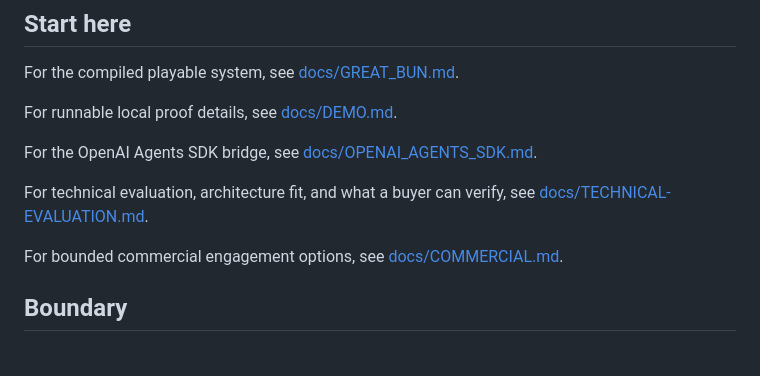
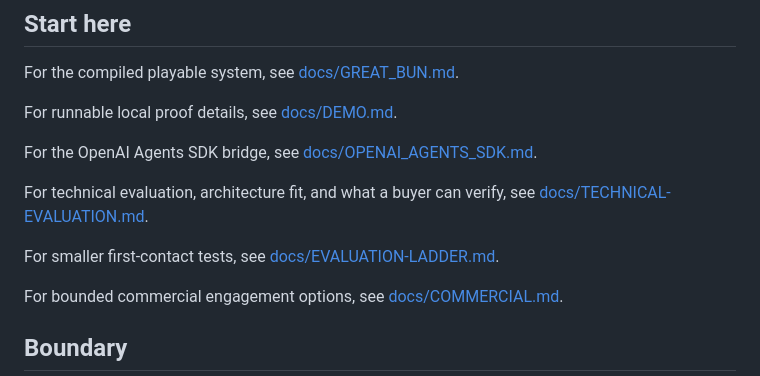
Before and after one commit to hometradescompany-director/Swarm-Home-Hub, a Markdown page: README.md, the part around the change. Drawn GitHub-style; blank space fills up the shorter version.

Commit message:
Docs: link smaller evaluation microscopes

```diff
--- a/README.md
+++ b/README.md
@@ -13,6 +13,8 @@ For runnable local proof details, see [docs/DEMO.md](docs/DEMO.md).
 For the OpenAI Agents SDK bridge, see [docs/OPENAI_AGENTS_SDK.md](docs/OPENAI_AGENTS_SDK.md).
 
 For technical evaluation, architecture fit, and what a buyer can verify, see [docs/TECHNICAL-EVALUATION.md](docs/TECHNICAL-EVALUATION.md).
+
+For smaller first-contact tests, see [docs/EVALUATION-LADDER.md](docs/EVALUATION-LADDER.md).
 
 For bounded commercial engagement options, see [docs/COMMERCIAL.md](docs/COMMERCIAL.md).
 
```
